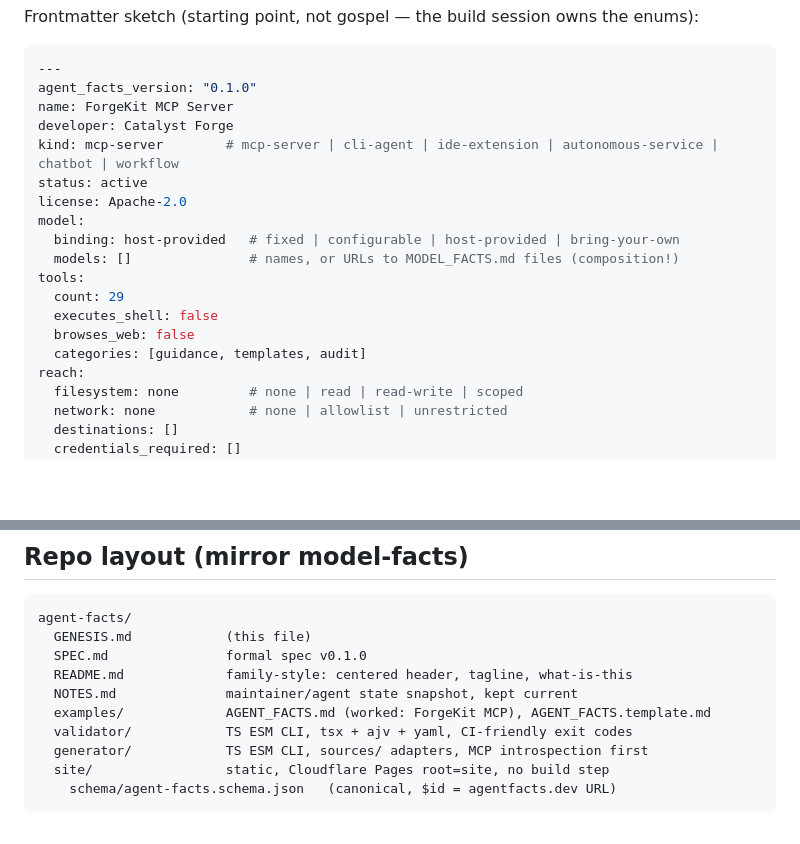
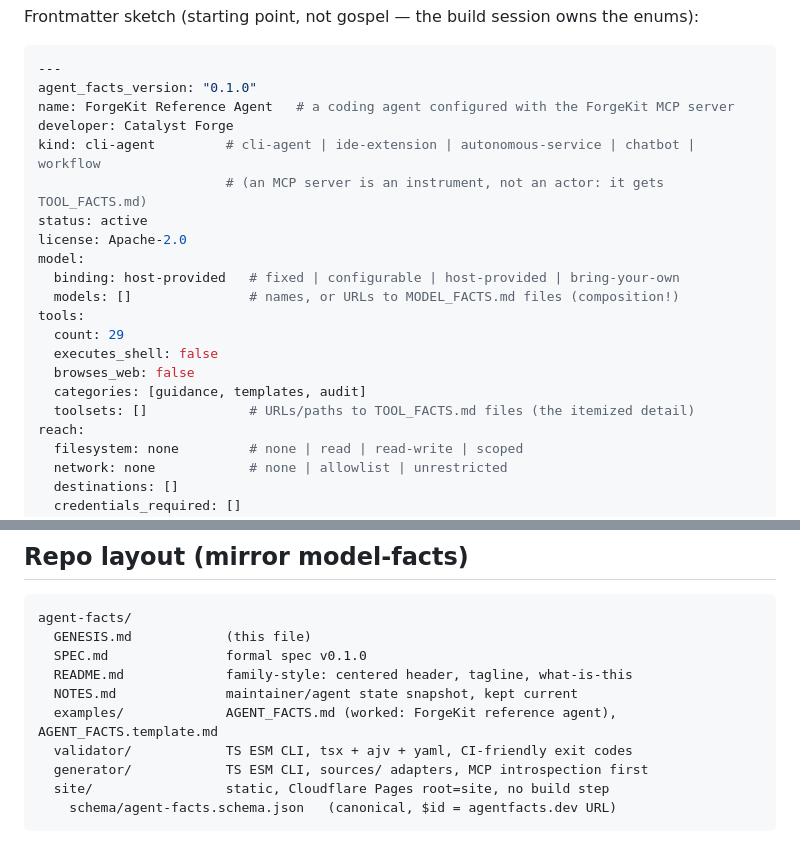
Before and after one commit to Catalyst-Forge-LLC/agent-facts, a Markdown page: GENESIS.md, 2 parts joined by grey strips. Rendered like a GitHub page; blank space fills up the shorter version.

````diff
--- a/GENESIS.md
+++ b/GENESIS.md
@@ -85,9 +85,10 @@ Frontmatter sketch (starting point, not gospel — the build session owns the en
 ```yaml
 ---
 agent_facts_version: "0.1.0"
-name: ForgeKit MCP Server
+name: ForgeKit Reference Agent   # a coding agent configured with the ForgeKit MCP server
 developer: Catalyst Forge
-kind: mcp-server        # mcp-server | cli-agent | ide-extension | autonomous-service | chatbot | workflow
+kind: cli-agent         # cli-agent | ide-extension | autonomous-service | chatbot | workflow
+                        # (an MCP server is an instrument, not an actor: it gets TOOL_FACTS.md)
 status: active
 license: Apache-2.0
 model:
@@ -98,6 +99,7 @@ tools:
   executes_shell: false
   browses_web: false
   categories: [guidance, templates, audit]
+  toolsets: []             # URLs/paths to TOOL_FACTS.md files (the itemized detail)
 reach:
   filesystem: none         # none | read | read-write | scoped
   network: none            # none | allowlist | unrestricted
@@ -176,7 +183,7 @@ agent-facts/
   SPEC.md               formal spec v0.1.0
   README.md             family-style: centered header, tagline, what-is-this
   NOTES.md              maintainer/agent state snapshot, kept current
-  examples/             AGENT_FACTS.md (worked: ForgeKit MCP), AGENT_FACTS.template.md
+  examples/             AGENT_FACTS.md (worked: ForgeKit reference agent), AGENT_FACTS.template.md
   validator/            TS ESM CLI, tsx + ajv + yaml, CI-friendly exit codes
   generator/            TS ESM CLI, sources/ adapters, MCP introspection first
   site/                 static, Cloudflare Pages root=site, no build step
````
Also changed, not shown: other parts of GENESIS.md (+23 -17 lines).
